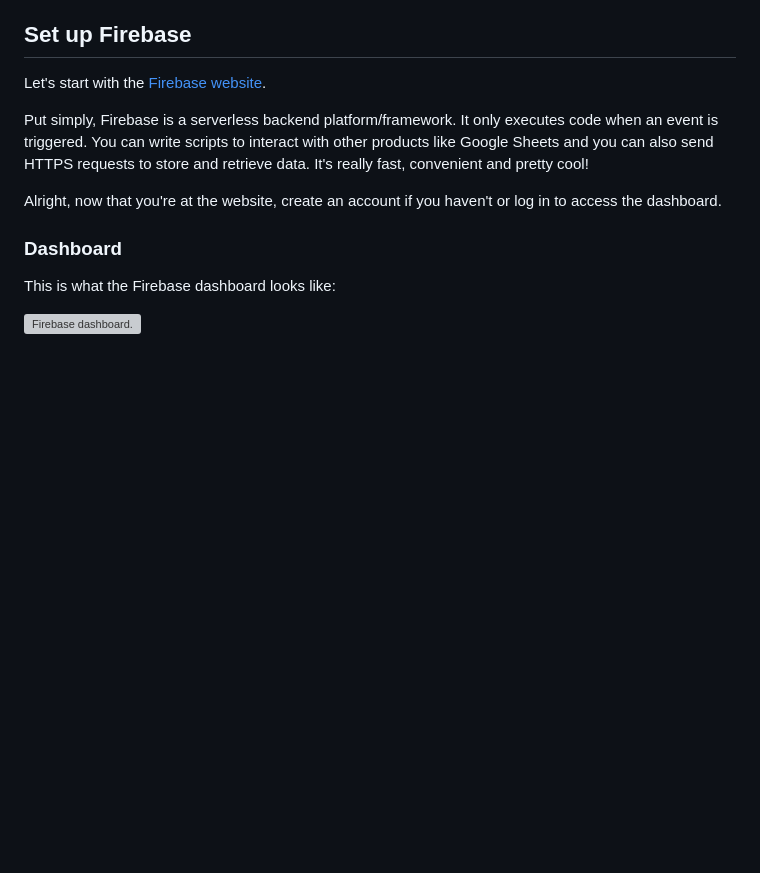
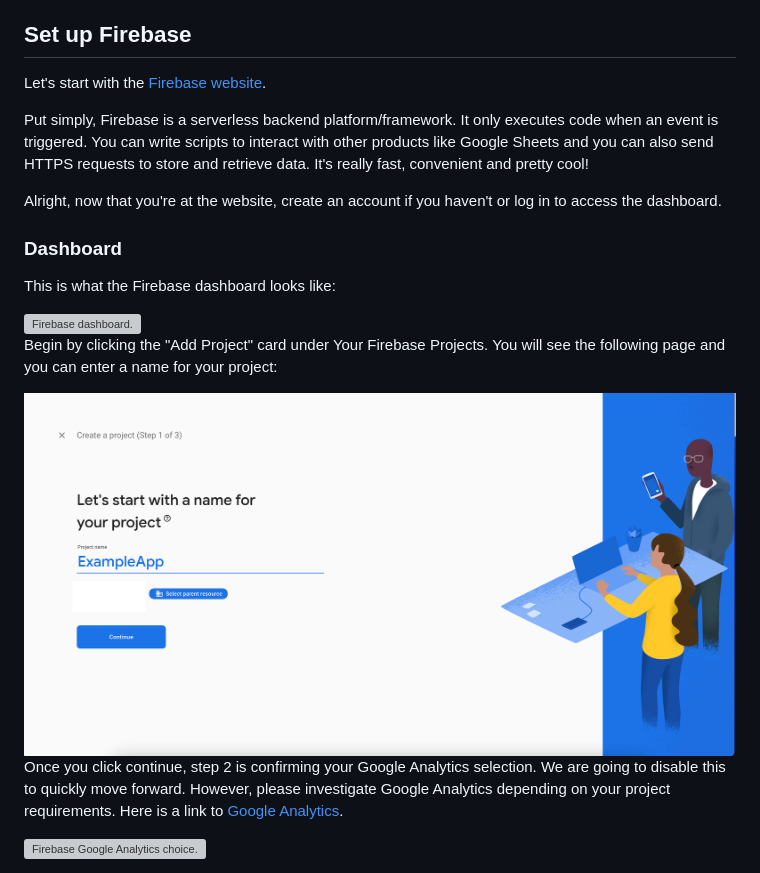
Before and after one commit to think-luke/React-Firebase-Tutorial, a Markdown page: README.md, the part around the change. Drawn GitHub-style; pictures changed too: images/2.png (added); blank space fills up the shorter version; grey boxes are pictures that could not be loaded.

Commit message:
Adding images

```diff
--- a/README.md
+++ b/README.md
@@ -19,3 +19,12 @@ Alright, now that you're at the website, create an account if you haven't or log
 This is what the Firebase dashboard looks like:
 
 <img src="./images/1.png" alt="Firebase dashboard."/>
+
+Begin by clicking the "Add Project" card under Your Firebase Projects.
+You will see the following page and you can enter a name for your project:
+
+<img src="./images/2.png" alt="Firebase create project form."/>
+
+Once you click continue, step 2 is confirming your Google Analytics selection. We are going to disable this to quickly move forward. However, please investigate Google Analytics depending on your project requirements. Here is a link to [Google Analytics](https://analytics.google.com/analytics/web/provision/#/provision).
+
+<img src="./images/3.png" alt="Firebase Google Analytics choice."/>
```
Also changed, not shown: 1 other file.
